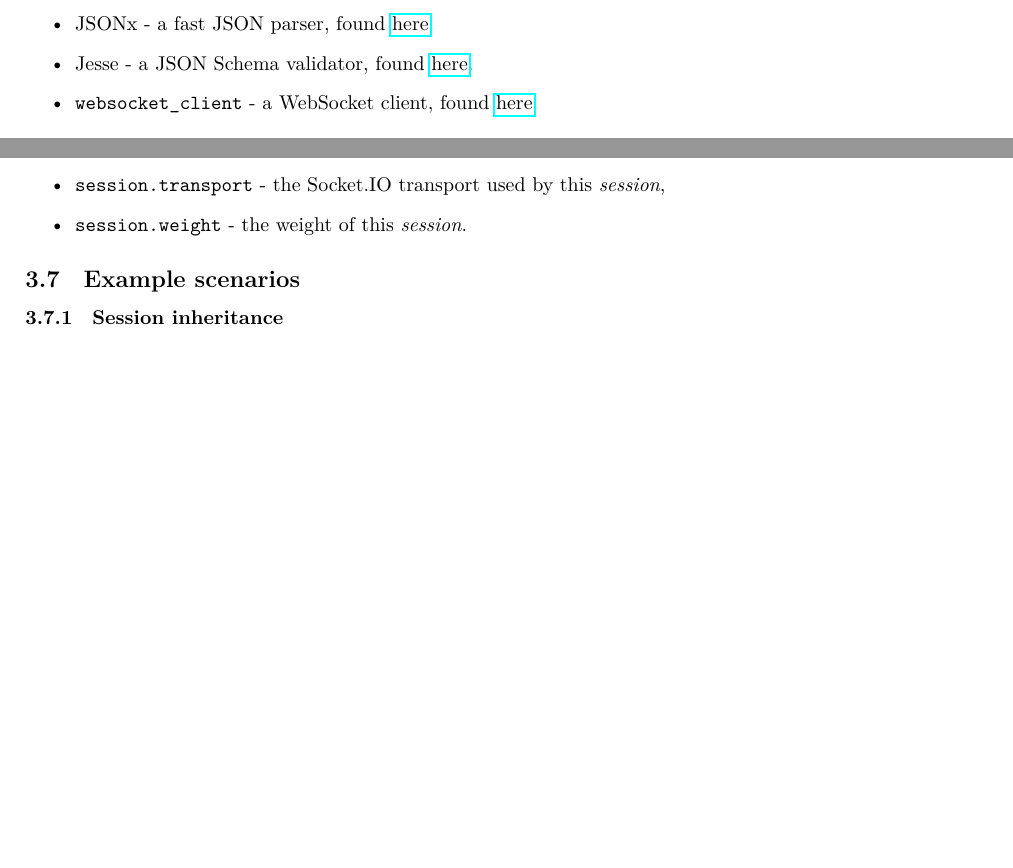
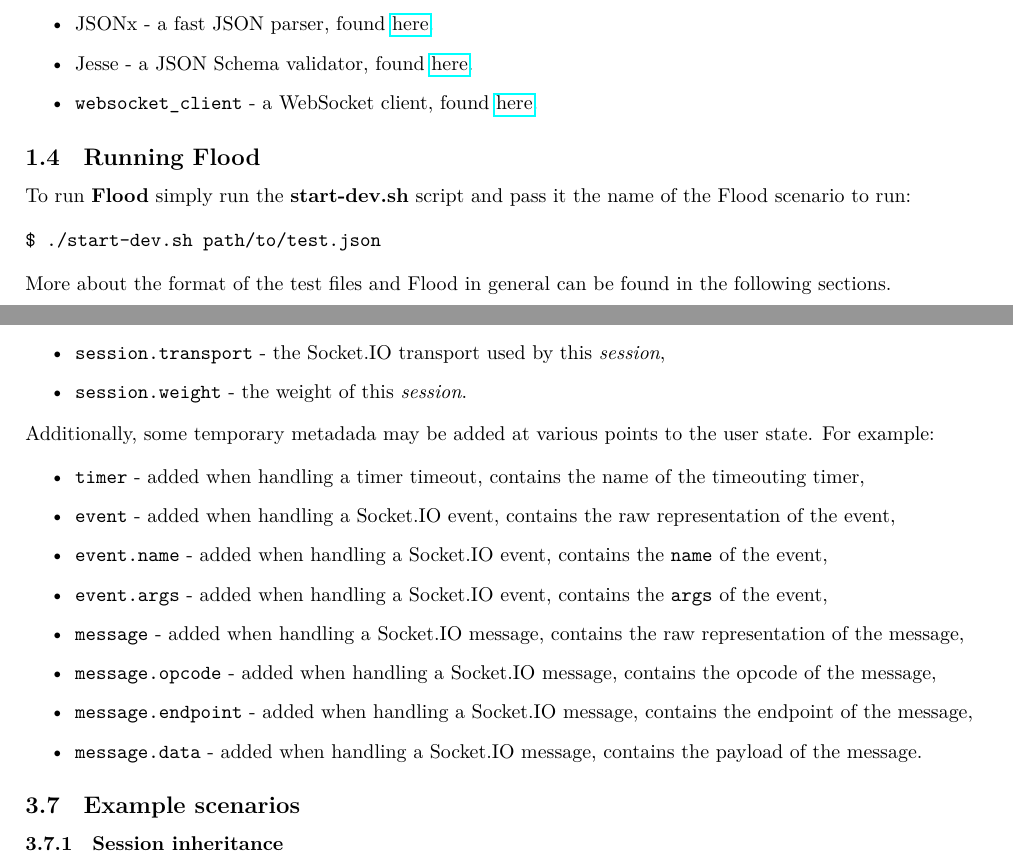
Before and after one commit to brainly/flood, a LaTeX document (docs/docs.tex): two parts of pages 3 and 13 of 21 before the commit and two parts of pages 3 and 13 of 22 after it, joined at a grey line, cut so that both start at the same text, the shorter picture padded with empty space. Compiled offline with LuaLaTeX.

Commit message:
Added some more metadada description and "running flood" docs.

```diff
--- a/docs/docs.tex
+++ b/docs/docs.tex
@@ -77,6 +77,20 @@
 \item Jesse - a JSON Schema validator, found \href{https://github.com/alertlogic/jesse}{here}.
 \item \texttt{websocket\_client} - a WebSocket client, found \href{https://github.com/jeremyong/websocket_client}{here}.
 \end{itemize}
+\subsection{Running Flood}
+\label{sec-1-4}
+
+To run \textbf{Flood} simply run the \textbf{start-dev.sh} script and pass it the name of the Flood scenario to run:
+
+
+\begin{verbatim}
+$ ./start-dev.sh path/to/test.json
+\end{verbatim}
+
+
+
+\noindent
+More about the format of the test files and Flood in general can be found in the following sections.
 
 \pagebreak
 \section{So what's going on in here?}
@@ -842,6 +858,21 @@
 \item \texttt{session.base\_sessions} - the array of sessions extended by this \emph{session},
 \item \texttt{session.transport} - the Socket.IO transport used by this \emph{session},
 \item \texttt{session.weight} - the weight of this \emph{session}.
+\end{itemize}
+
+\noindent
+Additionally, some temporary metadada may be added at various points to the user state. For example:
+
+
+\begin{itemize}
+\item \texttt{timer} - added when handling a timer timeout, contains the name of the timeouting timer,
+\item \texttt{event} - added when handling a Socket.IO event, contains the raw representation of the event,
+\item \texttt{event.name} - added when handling a Socket.IO event, contains the \texttt{name} of the event,
+\item \texttt{event.args} - added when handling a Socket.IO event, contains the \texttt{args} of the event,
+\item \texttt{message} - added when handling a Socket.IO message, contains the raw representation of the message,
+\item \texttt{message.opcode} - added when handling a Socket.IO message, contains the opcode of the message,
+\item \texttt{message.endpoint} - added when handling a Socket.IO message, contains the endpoint of the message,
+\item \texttt{message.data} - added when handling a Socket.IO message, contains the payload of the message.
 \end{itemize}
 \subsection{Example scenarios}
 \label{sec-3-7}
```
Also changed, not shown: docs/docs.pdf, docs/docs.tex (10 more changed lines), 1 other file.
